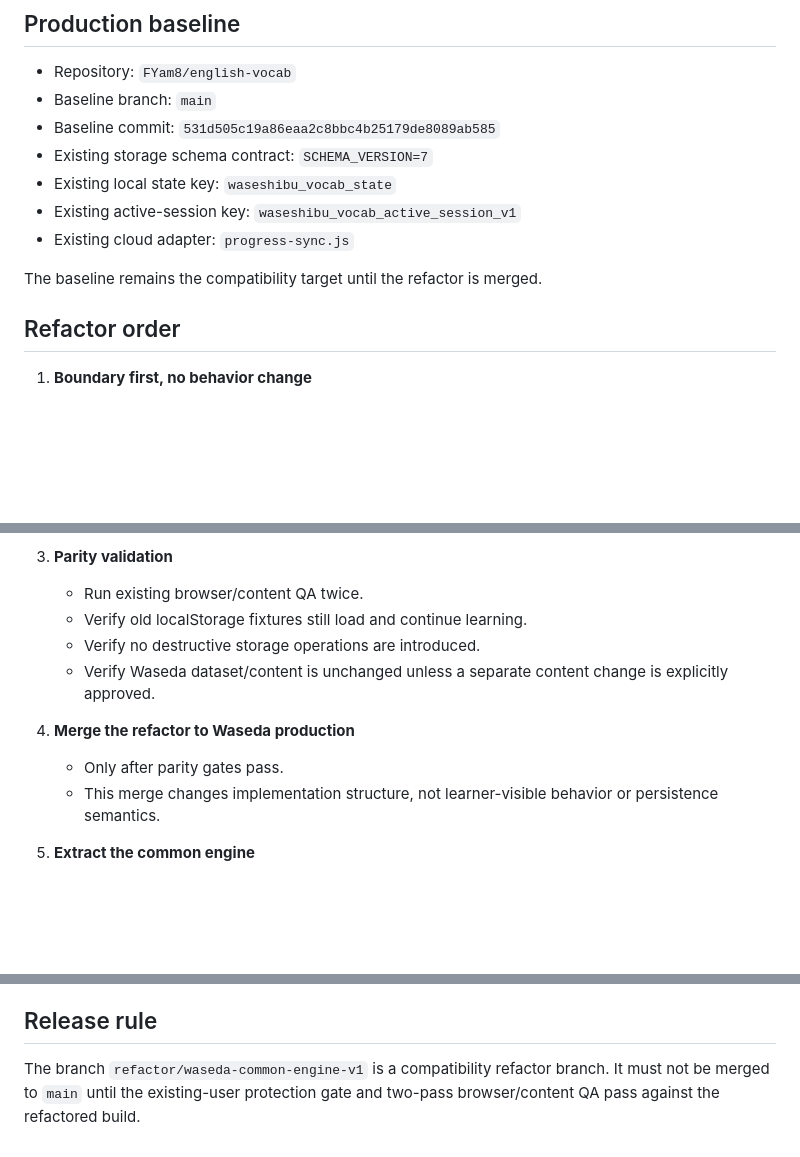
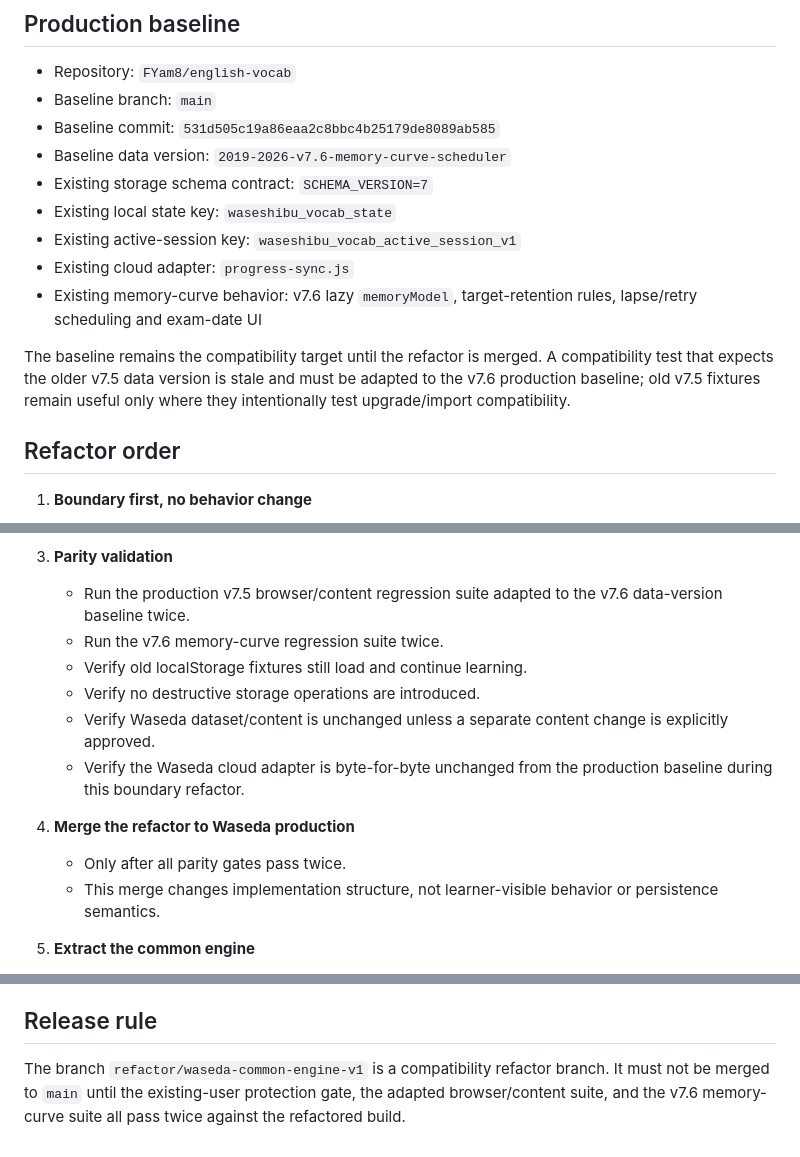
Before and after one commit to FYam8/english-vocab, a Markdown page: docs/common-engine-refactor.md, 3 parts joined by grey strips. Rendered like a GitHub page; blank space fills up the shorter version.

Commit message:
docs: record v7.6 production parity requirements

```diff
--- a/docs/common-engine-refactor.md
+++ b/docs/common-engine-refactor.md
@@ -11,12 +11,14 @@ The current Waseda production behavior is the source of truth. This refactor mus
 - Repository: `FYam8/english-vocab`
 - Baseline branch: `main`
 - Baseline commit: `531d505c19a86eaa2c8bbc4b25179de8089ab585`
+- Baseline data version: `2019-2026-v7.6-memory-curve-scheduler`
 - Existing storage schema contract: `SCHEMA_VERSION=7`
 - Existing local state key: `waseshibu_vocab_state`
 - Existing active-session key: `waseshibu_vocab_active_session_v1`
 - Existing cloud adapter: `progress-sync.js`
+- Existing memory-curve behavior: v7.6 lazy `memoryModel`, target-retention rules, lapse/retry scheduling and exam-date UI
 
-The baseline remains the compatibility target until the refactor is merged.
+The baseline remains the compatibility target until the refactor is merged. A compatibility test that expects the older v7.5 data version is stale and must be adapted to the v7.6 production baseline; old v7.5 fixtures remain useful only where they intentionally test upgrade/import compatibility.
 
 ## Refactor order
 
@@ -32,13 +34,15 @@ The baseline remains the compatibility target until the refactor is merged.
    - Keep production URL and persistence contract unchanged.
 
 3. **Parity validation**
-   - Run existing browser/content QA twice.
+   - Run the production v7.5 browser/content regression suite adapted to the v7.6 data-version baseline twice.
+   - Run the v7.6 memory-curve regression suite twice.
    - Verify old localStorage fixtures still load and continue learning.
    - Verify no destructive storage operations are introduced.
    - Verify Waseda dataset/content is unchanged unless a separate content change is explicitly approved.
+   - Verify the Waseda cloud adapter is byte-for-byte unchanged from the production baseline during this boundary refactor.
 
 4. **Merge the refactor to Waseda production**
-   - Only after parity gates pass.
+   - Only after all parity gates pass twice.
    - This merge changes implementation structure, not learner-visible behavior or persistence semantics.
 
 5. **Extract the common engine**
@@ -89,4 +94,4 @@ The initial engine refactor must preserve all of the following:
 
 ## Release rule
 
-The branch `refactor/waseda-common-engine-v1` is a compatibility refactor branch. It must not be merged to `main` until the existing-user protection gate and two-pass browser/content QA pass against the refactored build.
+The branch `refactor/waseda-common-engine-v1` is a compatibility refactor branch. It must not be merged to `main` until the existing-user protection gate, the adapted browser/content suite, and the v7.6 memory-curve suite all pass twice against the refactored build.
```
Also changed, not shown: other parts of docs/common-engine-refactor.md (+1 -0 lines).
